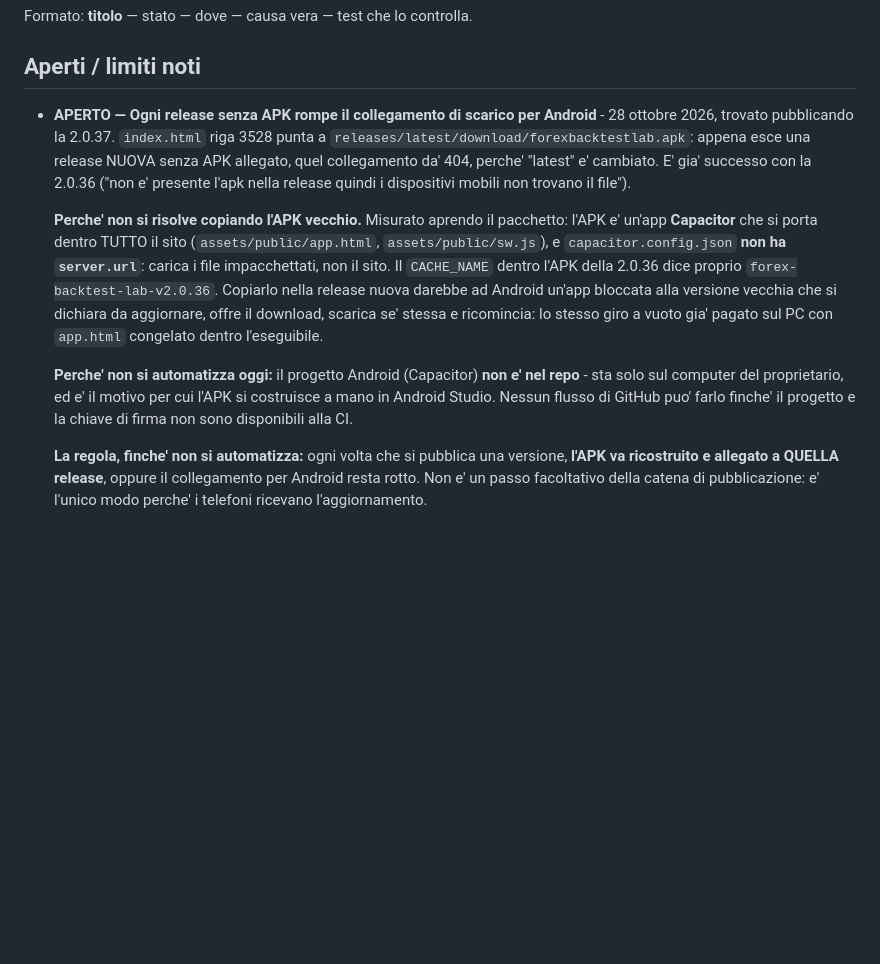
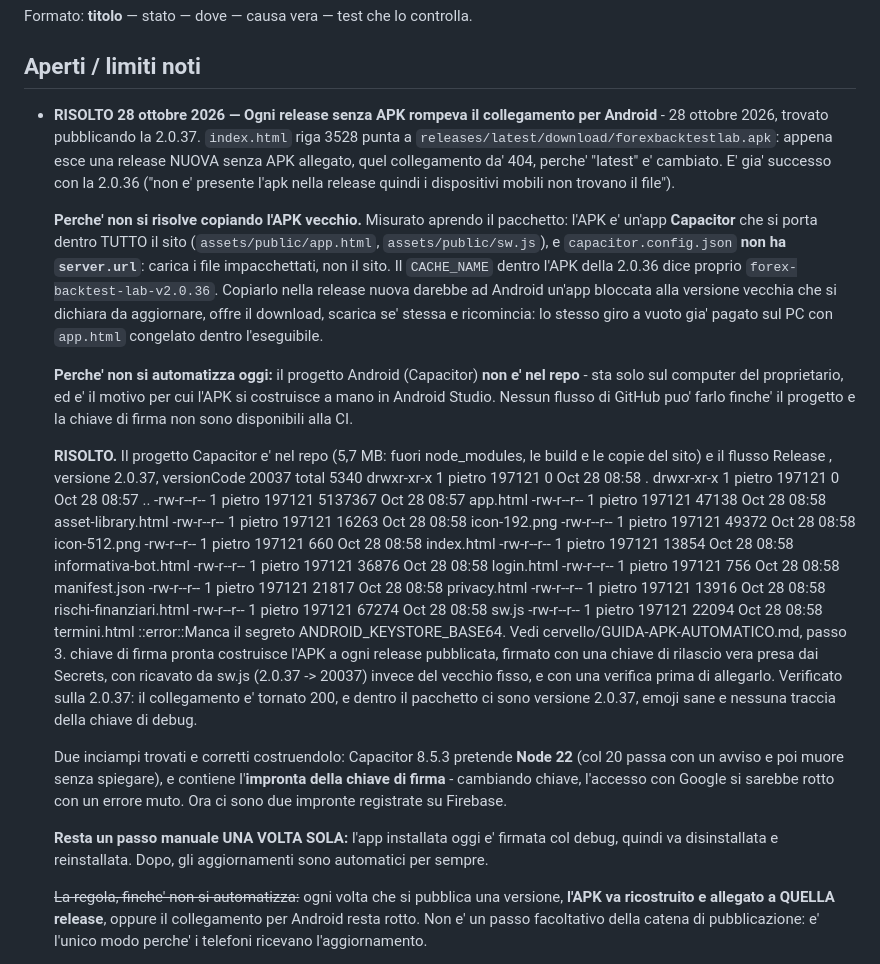
Before and after one commit to Pietro-Santini/Forex-Backtest.LAB, a Markdown page: cervello/BUG.md, the part around the change. Rendered like a GitHub page; blank space fills up the shorter version.

Commit message:
L'APK si costruisce da solo: difetto chiuso e catena di pubblicazione aggiornata
Verificato sulla release 2.0.37, aprendo il pacchetto invece di fidarsi del flusso verde:
versione 2.0.37 dentro sw.js, segnaposto della versione sostituito, index.html che preconfigura
il server Oracle al suo posto, emoji intatte (niente 'dY'), versionCode 20037 nel manifest,
nessuna traccia della chiave di debug. E il collegamento di index.html, che stamattina dava 404,
ora risponde 200. L'APK e' anche 1,5 MB piu' leggero: e' una build di rilascio, non di debug.

Due inciampi incontrati costruendolo, tutti e due scritti accanto al punto dove mordono:
- Capacitor 8.5.3 pretende Node 22. Col 20  passa lasciando solo un avviso EBADENGINE e
  poi  muore con exit 1 senza dire perche': l'unico indizio sta tre righe sopra.
- google-services.json contiene il certificate_hash della chiave di firma, e Firebase lo usa per
  autorizzare l'accesso con Google. Cambiando chiave, l'app si sarebbe installata e aperta
  regolarmente per poi dare all'accesso un errore muto.

Nella catena di pubblicazione il passo 6 non dice piu' di costruire l'APK a mano: dice di
controllare che nella release ci siano tutti e tre i file, e che non si riallega MAI quello di
una versione precedente - e' un'app Capacitor che si porta dentro tutto il sito, quindi darebbe
ad Android un'app bloccata che scarica se' stessa all'infinito.

Aggiunto anche l'avviso di non lanciare l'installer a mano subito dopo un push: due build in
corsa provano a creare la stessa release e la seconda muore.

Co-Authored-By: Claude Opus 5 <noreply@anthropic.com>

```diff
--- a/cervello/BUG.md
+++ b/cervello/BUG.md
@@ -3,7 +3,7 @@
 Formato: **titolo** — stato — dove — causa vera — test che lo controlla.
 
 ## Aperti / limiti noti
-- **APERTO — Ogni release senza APK rompe il collegamento di scarico per Android** - 28 ottobre
+- **RISOLTO 28 ottobre 2026 — Ogni release senza APK rompeva il collegamento per Android** - 28 ottobre
   2026, trovato pubblicando la 2.0.37. `index.html` riga 3528 punta a
   `releases/latest/download/forexbacktestlab.apk`: appena esce una release NUOVA senza APK
   allegato, quel collegamento da' 404, perche' "latest" e' cambiato. E' gia' successo con la
@@ -23,7 +23,39 @@ Formato: **titolo** — stato — dove — causa vera — test che lo controlla.
   Android Studio. Nessun flusso di GitHub puo' farlo finche' il progetto e la chiave di firma
   non sono disponibili alla CI.
 
-  **La regola, finche' non si automatizza:** ogni volta che si pubblica una versione, **l'APK va
+  **RISOLTO.** Il progetto Capacitor e' nel repo (5,7 MB: fuori node_modules, le build e le copie
+  del sito) e il flusso Release , versione 2.0.37, versionCode 20037
+total 5340
+drwxr-xr-x 1 pietro 197121       0 Oct 28 08:58 .
+drwxr-xr-x 1 pietro 197121       0 Oct 28 08:57 ..
+-rw-r--r-- 1 pietro 197121 5137367 Oct 28 08:57 app.html
+-rw-r--r-- 1 pietro 197121   47138 Oct 28 08:58 asset-library.html
+-rw-r--r-- 1 pietro 197121   16263 Oct 28 08:58 icon-192.png
+-rw-r--r-- 1 pietro 197121   49372 Oct 28 08:58 icon-512.png
+-rw-r--r-- 1 pietro 197121     660 Oct 28 08:58 index.html
+-rw-r--r-- 1 pietro 197121   13854 Oct 28 08:58 informativa-bot.html
+-rw-r--r-- 1 pietro 197121   36876 Oct 28 08:58 login.html
+-rw-r--r-- 1 pietro 197121     756 Oct 28 08:58 manifest.json
+-rw-r--r-- 1 pietro 197121   21817 Oct 28 08:58 privacy.html
+-rw-r--r-- 1 pietro 197121   13916 Oct 28 08:58 rischi-finanziari.html
+-rw-r--r-- 1 pietro 197121   67274 Oct 28 08:58 sw.js
+-rw-r--r-- 1 pietro 197121   22094 Oct 28 08:58 termini.html
+::error::Manca il segreto ANDROID_KEYSTORE_BASE64. Vedi cervello/GUIDA-APK-AUTOMATICO.md, passo 3.
+chiave di firma pronta costruisce l'APK a ogni release pubblicata,
+  firmato con una chiave di rilascio vera presa dai Secrets, con  ricavato da sw.js
+  (2.0.37 -> 20037) invece del vecchio  fisso, e con una verifica  prima di
+  allegarlo. Verificato sulla 2.0.37: il collegamento e' tornato 200, e dentro il pacchetto ci
+  sono versione 2.0.37, emoji sane e nessuna traccia della chiave di debug.
+
+  Due inciampi trovati e corretti costruendolo: Capacitor 8.5.3 pretende **Node 22** (col 20
+   passa con un avviso e poi  muore senza spiegare), e
+  contiene l'**impronta della chiave di firma** - cambiando chiave, l'accesso con Google si
+  sarebbe rotto con un errore muto. Ora ci sono due impronte registrate su Firebase.
+
+  **Resta un passo manuale UNA VOLTA SOLA:** l'app installata oggi e' firmata col debug, quindi
+  va disinstallata e reinstallata. Dopo, gli aggiornamenti sono automatici per sempre.
+
+  ~~La regola, finche' non si automatizza:~~ ogni volta che si pubblica una versione, **l'APK va
   ricostruito e allegato a QUELLA release**, oppure il collegamento per Android resta rotto. Non
   e' un passo facoltativo della catena di pubblicazione: e' l'unico modo perche' i telefoni
   ricevano l'aggiornamento.
```
Also changed, not shown: 1 other file.
